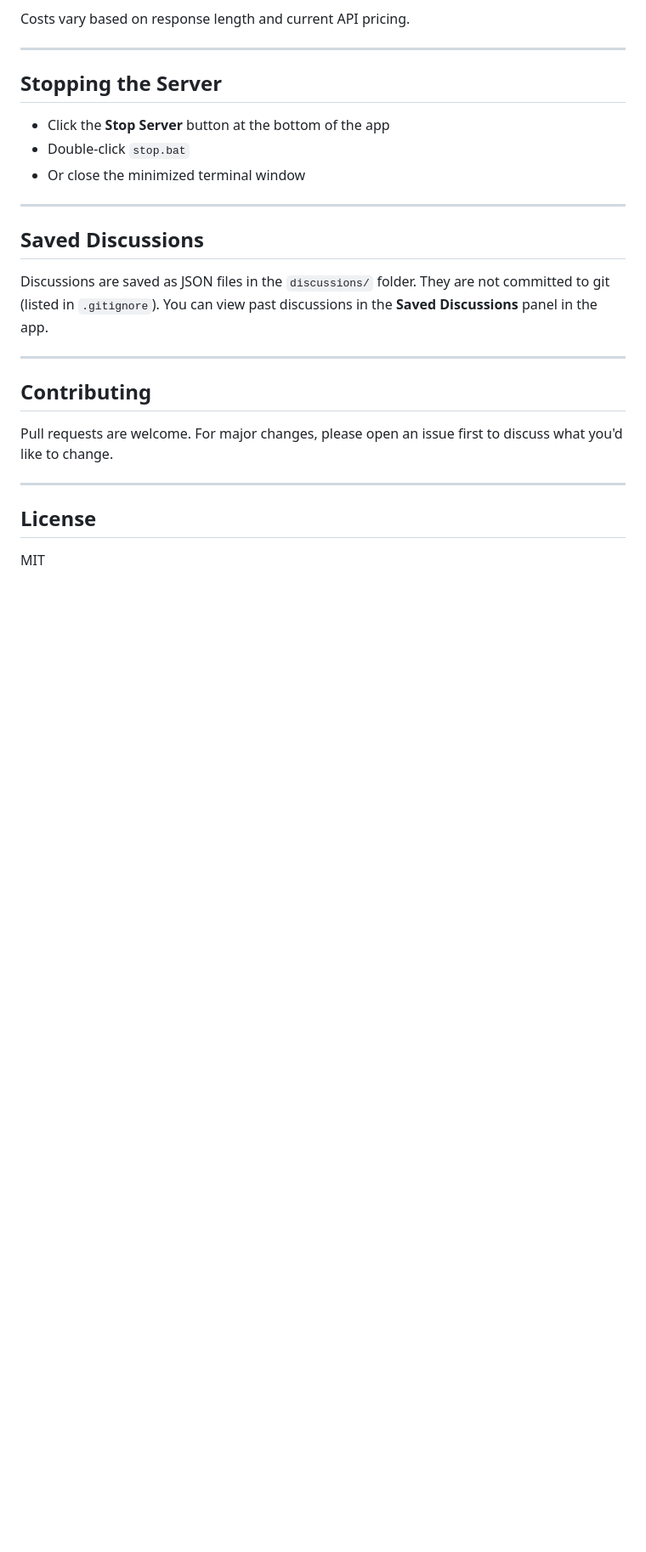
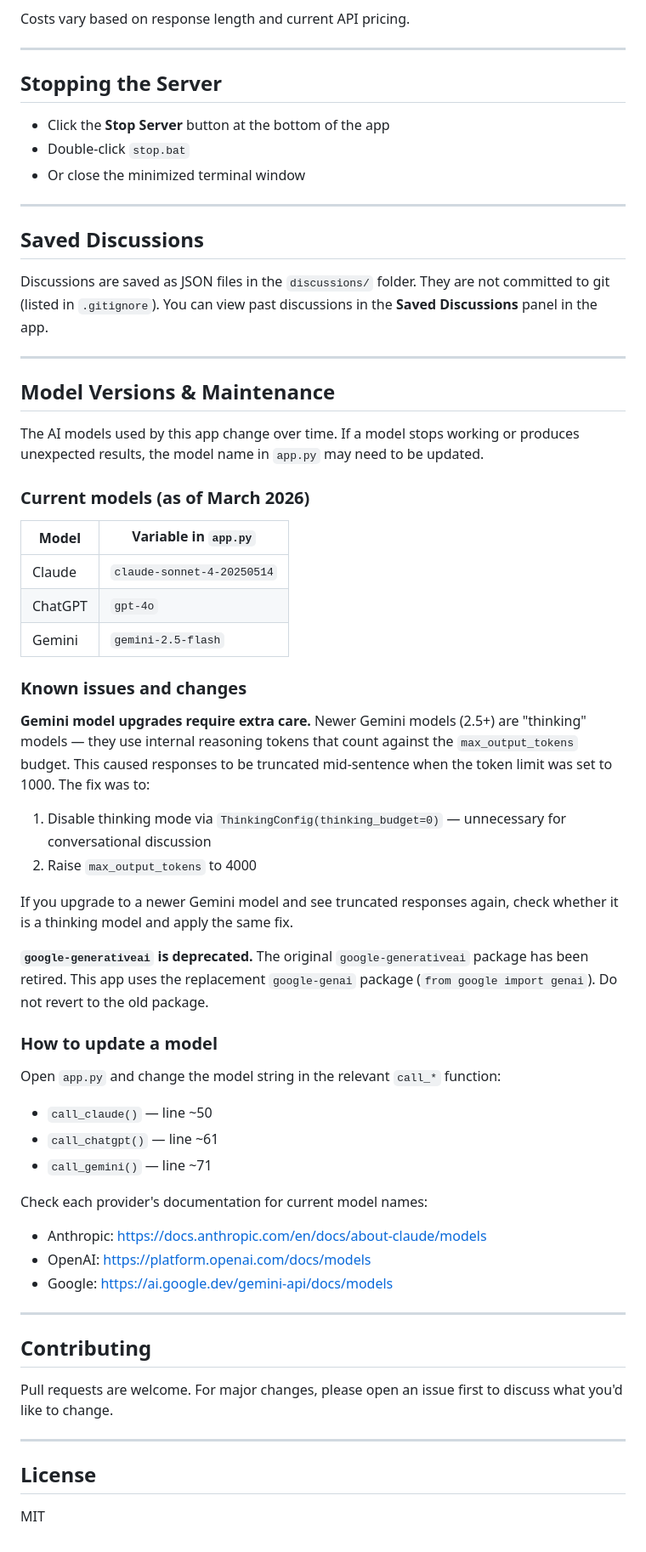
Before and after one commit to cruftbox/llm-discussion, a Markdown page: README.md, the part around the change. Shown at 85% size. GitHub-like rendering; blank space fills up the shorter version.

Commit message:
Add model versioning and maintenance notes to README
Documents current model versions, Gemini thinking token truncation issue
and fix, google-generativeai deprecation, and how to update models.

Co-Authored-By: Claude Sonnet 4.6 <noreply@anthropic.com>

```diff
--- a/README.md
+++ b/README.md
@@ -108,6 +108,42 @@ Discussions are saved as JSON files in the `discussions/` folder. They are not c
 
 ---
 
+## Model Versions & Maintenance
+
+The AI models used by this app change over time. If a model stops working or produces unexpected results, the model name in `app.py` may need to be updated.
+
+### Current models (as of March 2026)
+
+| Model | Variable in `app.py` |
+|-------|----------------------|
+| Claude | `claude-sonnet-4-20250514` |
+| ChatGPT | `gpt-4o` |
+| Gemini | `gemini-2.5-flash` |
+
+### Known issues and changes
+
+**Gemini model upgrades require extra care.** Newer Gemini models (2.5+) are "thinking" models — they use internal reasoning tokens that count against the `max_output_tokens` budget. This caused responses to be truncated mid-sentence when the token limit was set to 1000. The fix was to:
+1. Disable thinking mode via `ThinkingConfig(thinking_budget=0)` — unnecessary for conversational discussion
+2. Raise `max_output_tokens` to 4000
+
+If you upgrade to a newer Gemini model and see truncated responses again, check whether it is a thinking model and apply the same fix.
+
+**`google-generativeai` is deprecated.** The original `google-generativeai` package has been retired. This app uses the replacement `google-genai` package (`from google import genai`). Do not revert to the old package.
+
+### How to update a model
+
+Open `app.py` and change the model string in the relevant `call_*` function:
+- `call_claude()` — line ~50
+- `call_chatgpt()` — line ~61
+- `call_gemini()` — line ~71
+
+Check each provider's documentation for current model names:
+- Anthropic: https://docs.anthropic.com/en/docs/about-claude/models
+- OpenAI: https://platform.openai.com/docs/models
+- Google: https://ai.google.dev/gemini-api/docs/models
+
+---
+
 ## Contributing
 
 Pull requests are welcome. For major changes, please open an issue first to discuss what you'd like to change.
```
